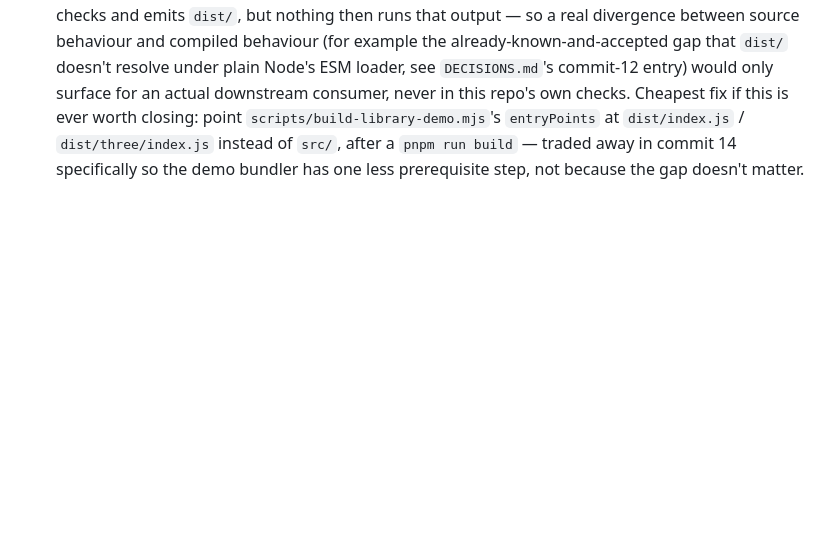
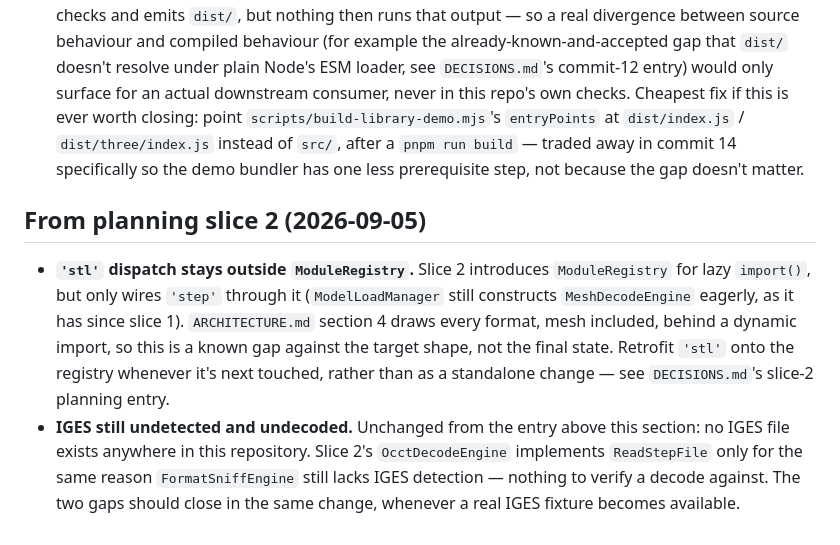
Before and after one commit to Wintaru/model_viewer, a Markdown page: REVIEW-BACKLOG.md, the part around the change. Drawn GitHub-style; blank space fills up the shorter version.

```diff
--- a/REVIEW-BACKLOG.md
+++ b/REVIEW-BACKLOG.md
@@ -187,3 +187,20 @@ Blocking findings were fixed. These were not.
   `pnpm run build` — traded away in commit 14 specifically so the demo
   bundler has one less prerequisite step, not because the gap doesn't
   matter.
+
+## From planning slice 2 (2026-09-05)
+
+- **`'stl'` dispatch stays outside `ModuleRegistry`.** Slice 2 introduces
+  `ModuleRegistry` for lazy `import()`, but only wires `'step'` through it
+  (`ModelLoadManager` still constructs `MeshDecodeEngine` eagerly, as it has
+  since slice 1). `ARCHITECTURE.md` section 4 draws every format, mesh
+  included, behind a dynamic import, so this is a known gap against the
+  target shape, not the final state. Retrofit `'stl'` onto the registry
+  whenever it's next touched, rather than as a standalone change — see
+  `DECISIONS.md`'s slice-2 planning entry.
+- **IGES still undetected and undecoded.** Unchanged from the entry above
+  this section: no IGES file exists anywhere in this repository. Slice 2's
+  `OcctDecodeEngine` implements `ReadStepFile` only for the same reason
+  `FormatSniffEngine` still lacks IGES detection — nothing to verify a
+  decode against. The two gaps should close in the same change, whenever a
+  real IGES fixture becomes available.
```
Also changed, not shown: SPEC.md (+41 -3 lines).
